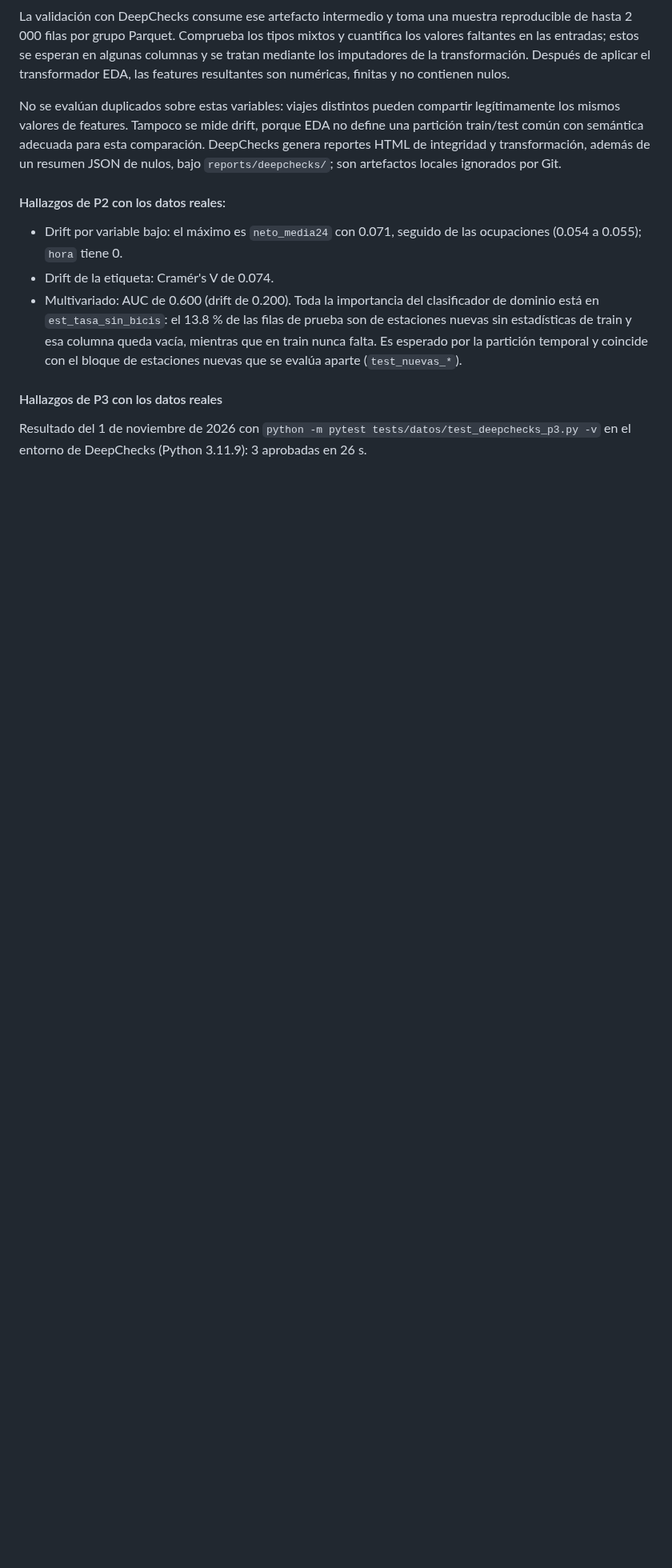
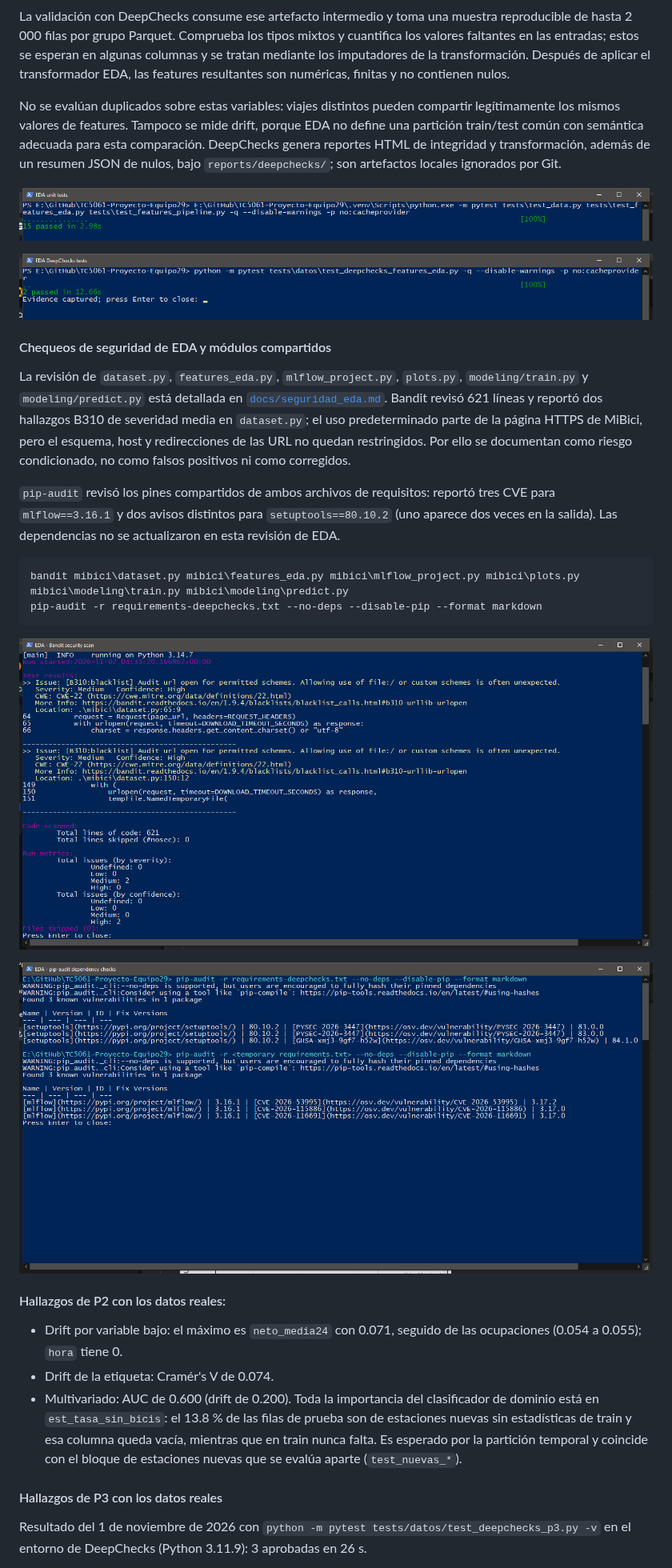
Before and after one commit to felixbeltranr/TC5061-Proyecto-Equipo29, a Markdown page: README.md, the part around the change. Shown at 80% size. Rendered like a GitHub page; pictures changed too: reports/figures/eda_pruebas_deepchecks.png (added), reports/figures/eda_pruebas_unitarias.png (added), reports/figures/eda_seguridad_bandit.png (added); blank space fills up the shorter version.

Commit message:
Agregando pruebas de bandit para EDA

````diff
--- a/README.md
+++ b/README.md
@@ -397,6 +397,32 @@ La validación con DeepChecks consume ese artefacto intermedio y toma una muestr
 
 No se evalúan duplicados sobre estas variables: viajes distintos pueden compartir legítimamente los mismos valores de features. Tampoco se mide drift, porque EDA no define una partición train/test común con semántica adecuada para esta comparación. DeepChecks genera reportes HTML de integridad y transformación, además de un resumen JSON de nulos, bajo `reports/deepchecks/`; son artefactos locales ignorados por Git.
 
+![Pruebas unitarias de dataset, features EDA y pipeline: 15 aprobadas](reports/figures/eda_pruebas_unitarias.png)
+
+![Pruebas DeepChecks de EDA: 2 aprobadas](reports/figures/eda_pruebas_deepchecks.png)
+
+#### Chequeos de seguridad de EDA y módulos compartidos
+
+La revisión de `dataset.py`, `features_eda.py`, `mlflow_project.py`, `plots.py`,
+`modeling/train.py` y `modeling/predict.py` está detallada en
+[`docs/seguridad_eda.md`](docs/seguridad_eda.md). Bandit revisó 621 líneas y reportó dos
+hallazgos B310 de severidad media en `dataset.py`; el uso predeterminado parte de la página
+HTTPS de MiBici, pero el esquema, host y redirecciones de las URL no quedan restringidos.
+Por ello se documentan como riesgo condicionado, no como falsos positivos ni como corregidos.
+
+`pip-audit` revisó los pines compartidos de ambos archivos de requisitos: reportó tres CVE
+para `mlflow==3.16.1` y dos avisos distintos para `setuptools==80.10.2` (uno aparece dos
+veces en la salida). Las dependencias no se actualizaron en esta revisión de EDA.
+
+```powershell
+bandit mibici\dataset.py mibici\features_eda.py mibici\mlflow_project.py mibici\plots.py mibici\modeling\train.py mibici\modeling\predict.py
+pip-audit -r requirements-deepchecks.txt --no-deps --disable-pip --format markdown
+```
+
+![Ejecución de Bandit sobre los módulos de EDA y compartidos](reports/figures/eda_seguridad_bandit.png)
+
+![Ejecución de pip-audit sobre los requisitos compartidos](reports/figures/eda_seguridad_pip_audit.png)
+
 #### Hallazgos de P2 con los datos reales:
 
 - Drift por variable bajo: el máximo es `neto_media24` con 0.071, seguido de las ocupaciones (0.054 a 0.055); `hora` tiene 0.
````
Also changed, not shown: docs/seguridad_eda.md (added, +84 -0 lines).
